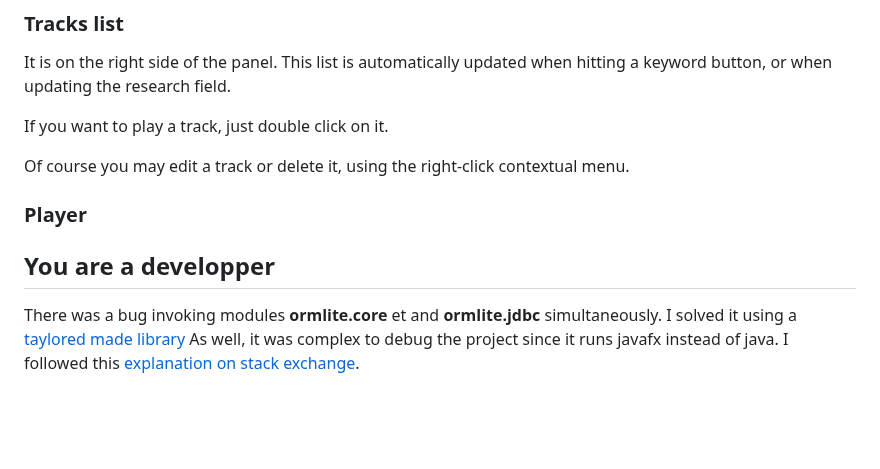
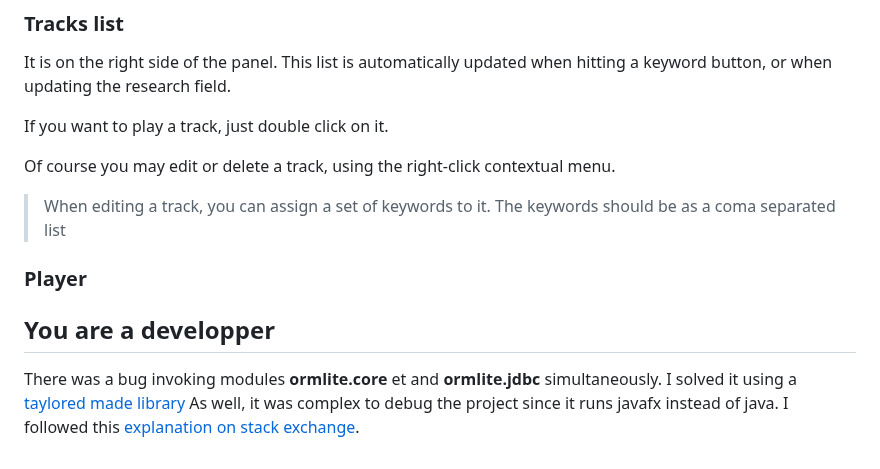
Before and after one commit to fournip1/JPAFBOARD, a Markdown page: README.md, the part around the change. GitHub-like rendering; blank space fills up the shorter version.

Commit message:
README.md updated from https://stackedit.io/

```diff
--- a/README.md
+++ b/README.md
@@ -74,8 +74,9 @@ It is on the right side of the panel. This list is automatically updated when hi
 
 If you want to play a track, just double click on it.
 
-Of course you may edit a track or delete it, using the right-click contextual menu.
+Of course you may edit or delete a track, using the right-click contextual menu.
 
+> When editing a track, you can assign a set of keywords to it. The keywords should be as a coma separated list
 
 
 ### Player
@@ -86,7 +87,7 @@ I solved it using a [taylored made library](https://jitpack.io/#com.gitlab.grrfe
 As well, it was complex to debug the project since it runs javafx instead of java.
 I followed this [explanation on stack exchange](https://stackoverflow.com/questions/56197372/i-cant-debug-an-application-using-netbeans-11-with-javafx-12/56207033#56207033).
 <!--stackedit_data:
-eyJoaXN0b3J5IjpbMzAwMDE3MjM3LDYxMzc4NTUwMCwtMTI3MT
-A2OTUzMSw5ODM3NDk5MzAsMTk5NDcxNDMwNCw0ODQ5MTI3MzFd
-fQ==
+eyJoaXN0b3J5IjpbLTc5Mjk0NTk3OSwzMDAwMTcyMzcsNjEzNz
+g1NTAwLC0xMjcxMDY5NTMxLDk4Mzc0OTkzMCwxOTk0NzE0MzA0
+LDQ4NDkxMjczMV19
 -->
```
